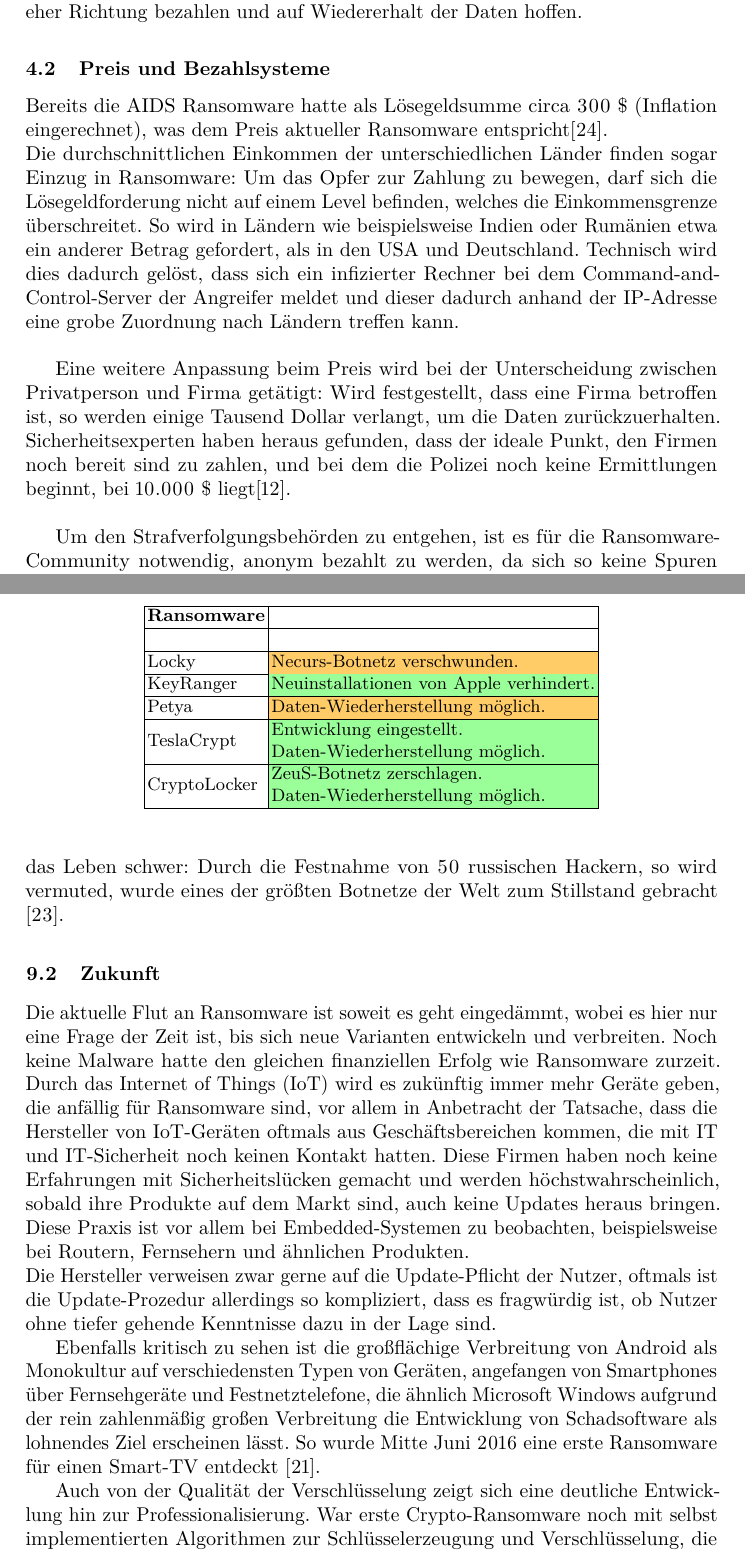
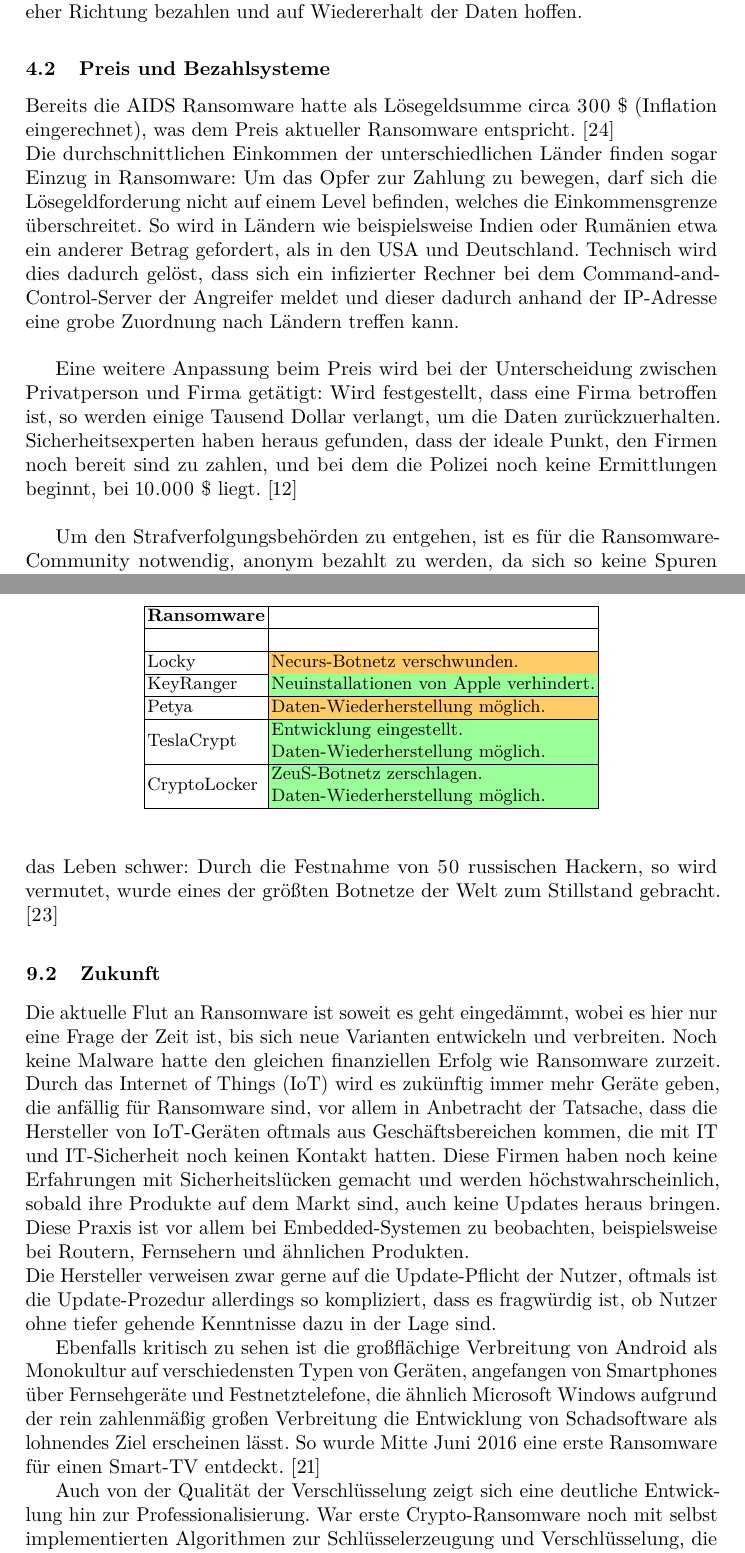
Before and after one commit to Lechindianer/WebTech_Ransomware, a LaTeX paper (paper/paper.tex, which reads paper/faktoren.tex, paper/zusammenfassung.tex): two parts of pages 6 and 16 of 19, joined at a grey line, cut so that both start at the same text. Compiled offline with pdfLaTeX.

Commit message:
Zitate angepasst. Bei Absätzen hinter den Punkt

```diff
--- a/paper/faktoren.tex
+++ b/paper/faktoren.tex
@@ -27,17 +27,17 @@ Im Falle von Crypto-Ransomware haben die Menschen es mit zwei negativen Möglich
 \begin{figure}[h!]
 	\centering
 	\includegraphics[width=\textwidth]{img/cryptolocker.png}
-	\caption{Crypto-Ransomware am Beispiel \glqq Cryptolocker\grqq\cite{evolution}}
+	\caption{Crypto-Ransomware am Beispiel \glqq Cryptolocker\grqq \cite{evolution}}
 	\label{fig:cryptolocker}
 \end{figure}
 
 
 \subsection{Preis und Bezahlsysteme}
 
-Bereits die AIDS Ransomware hatte als Lösegeldsumme circa 300 \$ (Inflation eingerechnet), was dem Preis aktueller Ransomware entspricht\cite{evolution}.\\
+Bereits die AIDS Ransomware hatte als Lösegeldsumme circa 300 \$ (Inflation eingerechnet), was dem Preis aktueller Ransomware entspricht. \cite{evolution}\\
 Die durchschnittlichen Einkommen der unterschiedlichen Länder finden sogar Einzug in Ransomware: Um das Opfer zur Zahlung zu bewegen, darf sich die Lösegeldforderung nicht auf einem Level befinden, welches die Einkommensgrenze überschreitet. So wird in Ländern wie beispielsweise Indien oder Rumänien etwa ein anderer Betrag gefordert, als in den USA und Deutschland. Technisch wird dies dadurch gelöst, dass sich ein infizierter Rechner bei dem Command-and-Control-Server der Angreifer meldet und dieser dadurch anhand der IP-Adresse eine grobe Zuordnung nach Ländern treffen kann.\\
 
-Eine weitere Anpassung beim Preis wird bei der Unterscheidung zwischen Privatperson und Firma getätigt: Wird festgestellt, dass eine Firma betroffen ist, so werden einige Tausend Dollar verlangt, um die Daten zurückzuerhalten. Sicherheitsexperten haben heraus gefunden, dass der ideale Punkt, den Firmen noch bereit sind zu zahlen, und bei dem die Polizei noch keine Ermittlungen beginnt, bei 10.000 \$ liegt\cite{sweetspot}.\\
+Eine weitere Anpassung beim Preis wird bei der Unterscheidung zwischen Privatperson und Firma getätigt: Wird festgestellt, dass eine Firma betroffen ist, so werden einige Tausend Dollar verlangt, um die Daten zurückzuerhalten. Sicherheitsexperten haben heraus gefunden, dass der ideale Punkt, den Firmen noch bereit sind zu zahlen, und bei dem die Polizei noch keine Ermittlungen beginnt, bei 10.000 \$ liegt. \cite{sweetspot}\\
 
 Um den Strafverfolgungsbehörden zu entgehen, ist es für die Ransomware-Community notwendig, anonym bezahlt zu werden, da sich so keine Spuren nachverfolgen lassen. War dies zur Zeiten von AIDS noch ein anonymes Postfach in Panama, so hat sich das im Digitalzeitalter geändert. Anfangs wurde noch der Anruf einer kostenpflichtigen Nummer oder die Bezahlung mit Bezahlgutscheinen wie Pasafecard oder CashU präferiert, inzwischen ist der Fokus bei Kryptowährungen wie Bitcoin. Diese ermöglichen es anonym zu bleiben und den Geldfluss nicht verfolgen zu können.\\
 
--- a/paper/zusammenfassung.tex
+++ b/paper/zusammenfassung.tex
@@ -17,13 +17,13 @@ CryptoLocker        & \cellcolor[HTML]{9AFF99}\begin{tabular}[c]{@{}l@{}}ZeuS-Bo
 	\end{tabular}
 \end{table}
 
-Die Sicherheitsbestrebungen der IT-Security-Dienstleister haben soweit Erfolg gezeigt und aktuelle Varianten von Ransomware konnte so Einhalt geboten werden. Aber nicht nur von Seiten der Computerindustrie wird versucht Ransomware zu stoppen, auch die Strafverfolgungsbehörden machen den Entwicklern zunehmend das Leben schwer: Durch die Festnahme von 50 russischen Hackern, so wird vermuted, wurde eines der größten Botnetze der Welt zum Stillstand gebracht \cite{angler}.
+Die Sicherheitsbestrebungen der IT-Security-Dienstleister haben soweit Erfolg gezeigt und aktuelle Varianten von Ransomware konnte so Einhalt geboten werden. Aber nicht nur von Seiten der Computerindustrie wird versucht Ransomware zu stoppen, auch die Strafverfolgungsbehörden machen den Entwicklern zunehmend das Leben schwer: Durch die Festnahme von 50 russischen Hackern, so wird vermutet, wurde eines der größten Botnetze der Welt zum Stillstand gebracht. \cite{angler}
 
 \subsection{Zukunft}
 
 Die aktuelle Flut an Ransomware ist soweit es geht eingedämmt, wobei es hier nur eine Frage der Zeit ist, bis sich neue Varianten entwickeln und verbreiten. Noch keine Malware hatte den gleichen finanziellen Erfolg wie Ransomware zurzeit. Durch das Internet of Things (IoT) wird es zukünftig immer mehr Geräte geben, die anfällig für Ransomware sind, vor allem in Anbetracht der Tatsache, dass die Hersteller von IoT-Geräten oftmals aus Geschäftsbereichen kommen, die mit IT und IT-Sicherheit noch keinen Kontakt hatten. Diese Firmen haben noch keine Erfahrungen mit Sicherheitslücken gemacht und werden höchstwahrscheinlich, sobald ihre Produkte auf dem Markt sind, auch keine Updates heraus bringen. Diese Praxis ist vor allem bei Embedded-Systemen zu beobachten, beispielsweise bei Routern, Fernsehern und ähnlichen Produkten.\\
 Die Hersteller verweisen zwar gerne auf die Update-Pflicht der Nutzer, oftmals ist die Update-Prozedur allerdings so kompliziert, dass es fragwürdig ist, ob Nutzer ohne tiefer gehende Kenntnisse dazu in der Lage sind.
 
-Ebenfalls kritisch zu sehen ist die großflächige Verbreitung von Android als Monokultur auf verschiedensten Typen von Geräten, angefangen von Smartphones über Fernsehgeräte und Festnetztelefone, die ähnlich Microsoft Windows aufgrund der rein zahlenmäßig großen Verbreitung die Entwicklung von Schadsoftware als lohnendes Ziel erscheinen lässt. So wurde Mitte Juni 2016 eine erste Ransomware für einen Smart-TV entdeckt \cite{smarttv}.
+Ebenfalls kritisch zu sehen ist die großflächige Verbreitung von Android als Monokultur auf verschiedensten Typen von Geräten, angefangen von Smartphones über Fernsehgeräte und Festnetztelefone, die ähnlich Microsoft Windows aufgrund der rein zahlenmäßig großen Verbreitung die Entwicklung von Schadsoftware als lohnendes Ziel erscheinen lässt. So wurde Mitte Juni 2016 eine erste Ransomware für einen Smart-TV entdeckt. \cite{smarttv}
 
 Auch von der Qualität der Verschlüsselung zeigt sich eine deutliche Entwicklung hin zur Professionalisierung. War erste Crypto-Ransomware noch mit selbst implementierten Algorithmen zur Schlüsselerzeugung und Verschlüsselung, die aufgrund der komplexen und komplizierten Implementierung oftmals essentielle Fehler enthielt, ausgestattet, so greifen die Entwickler nun eher zu fertigen Krypto-Lösungen mit getesteten Implementierungen. Als Beispiel für die Auswirkungen einer mangelhaften Verschlüsselung wäre Petya zu nennen, hier machte u.a. eine zu kurze Wortbreite eine Entschlüsselung möglich. \cite{petya:decrypt}
```
Also changed, not shown: paper/crypto.tex (+1 -1 lines), paper/praevention.tex (+12 -12 lines), paper/zahlung.tex (+1 -1 lines).
